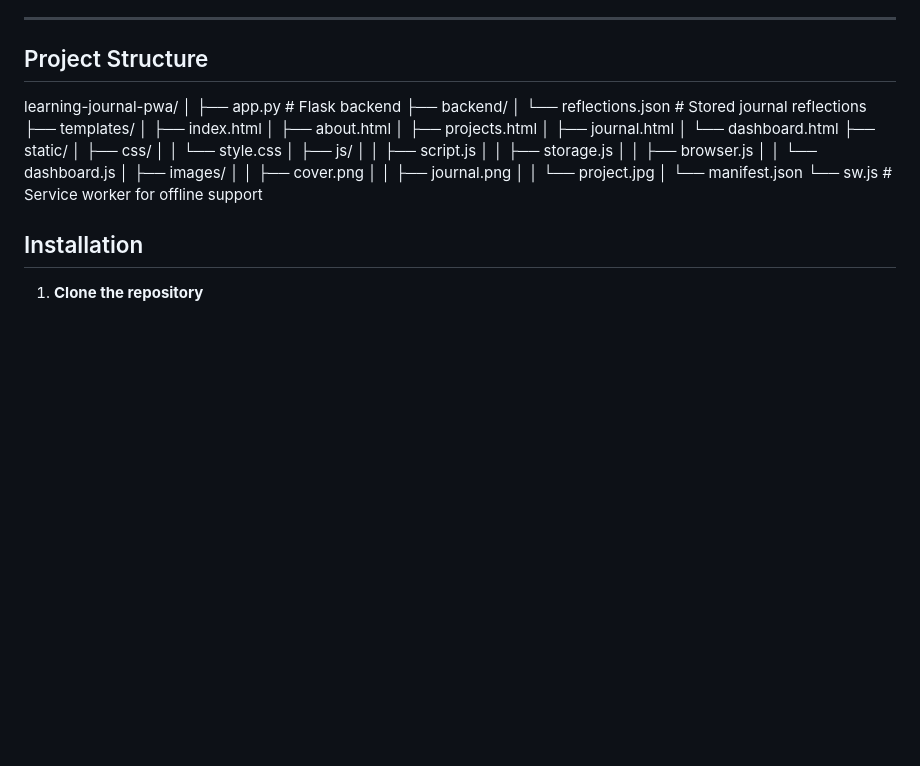
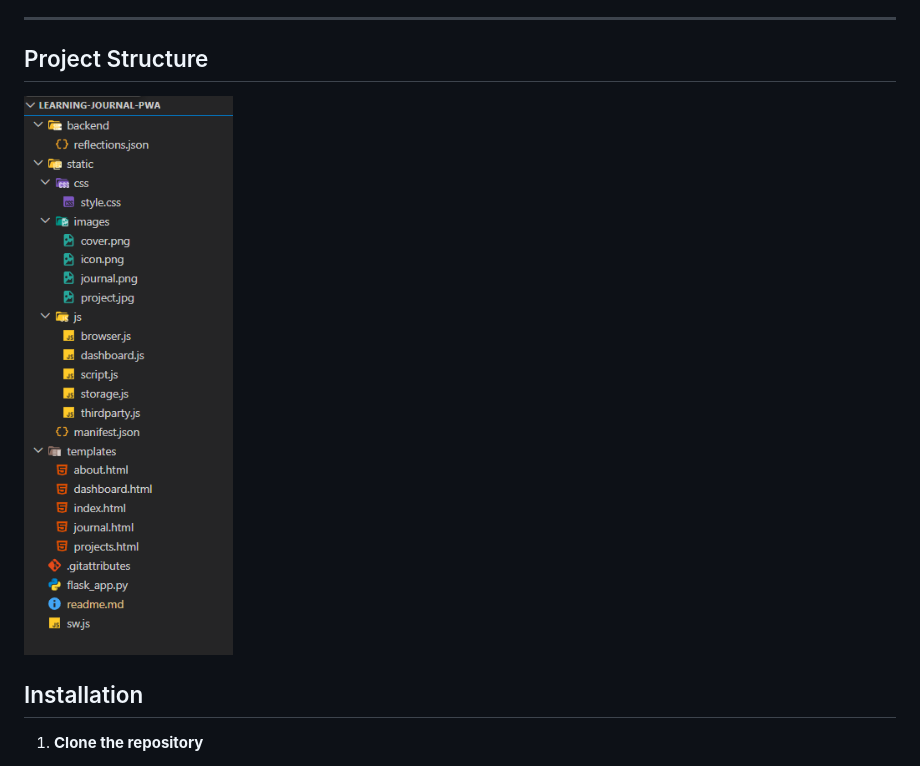
Before and after one commit to magartamana64-hub/learning-journal-pwa, a Markdown page: readme.md, the part around the change. GitHub-like rendering; pictures changed too: image.png (added); blank space fills up the shorter version.

Commit message:
project image

```diff
--- a/readme.md
+++ b/readme.md
@@ -35,32 +35,8 @@ A **Progressive Web App (PWA)** to document weekly learning reflections, showcas
 ---
 
 ## Project Structure
+![alt text](image.png)
 
-learning-journal-pwa/
-│
-├── app.py                  # Flask backend
-├── backend/
-│   └── reflections.json    # Stored journal reflections
-├── templates/
-│   ├── index.html
-│   ├── about.html
-│   ├── projects.html
-│   ├── journal.html
-│   └── dashboard.html
-├── static/
-│   ├── css/
-│   │   └── style.css
-│   ├── js/
-│   │   ├── script.js
-│   │   ├── storage.js
-│   │   ├── browser.js
-│   │   └── dashboard.js
-│   ├── images/
-│   │   ├── cover.png
-│   │   ├── journal.png
-│   │   └── project.jpg
-│   └── manifest.json
-└── sw.js                   # Service worker for offline support
 
 
 ## Installation
```
